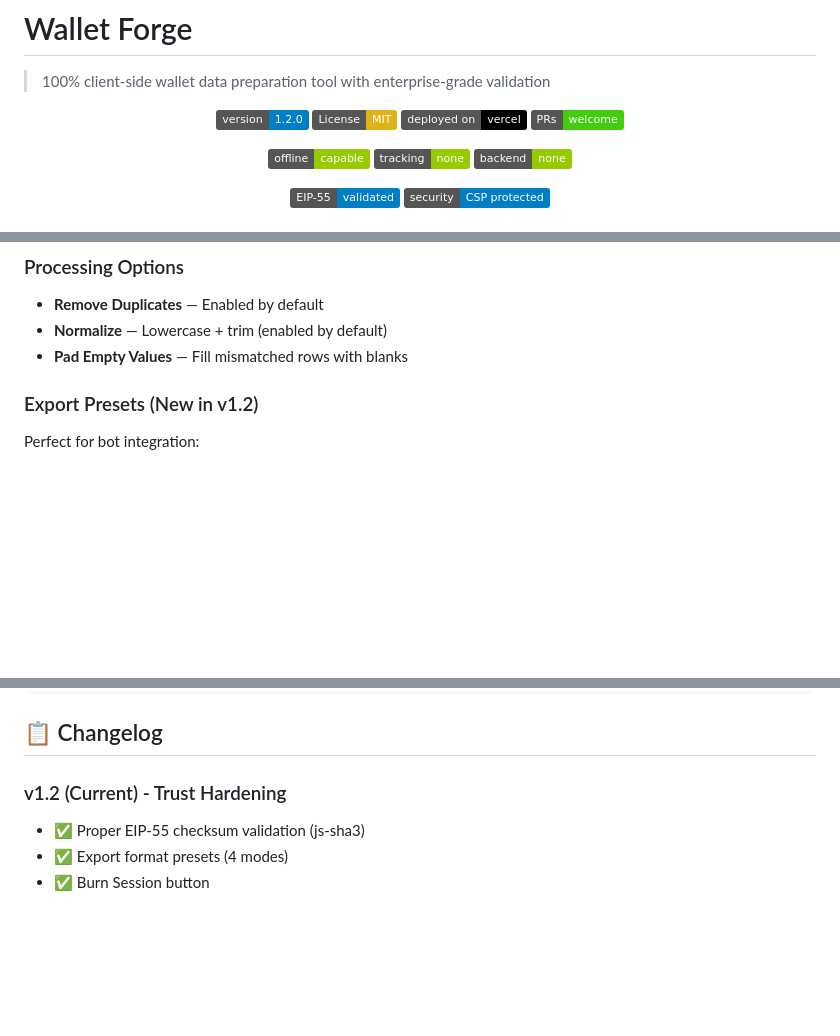
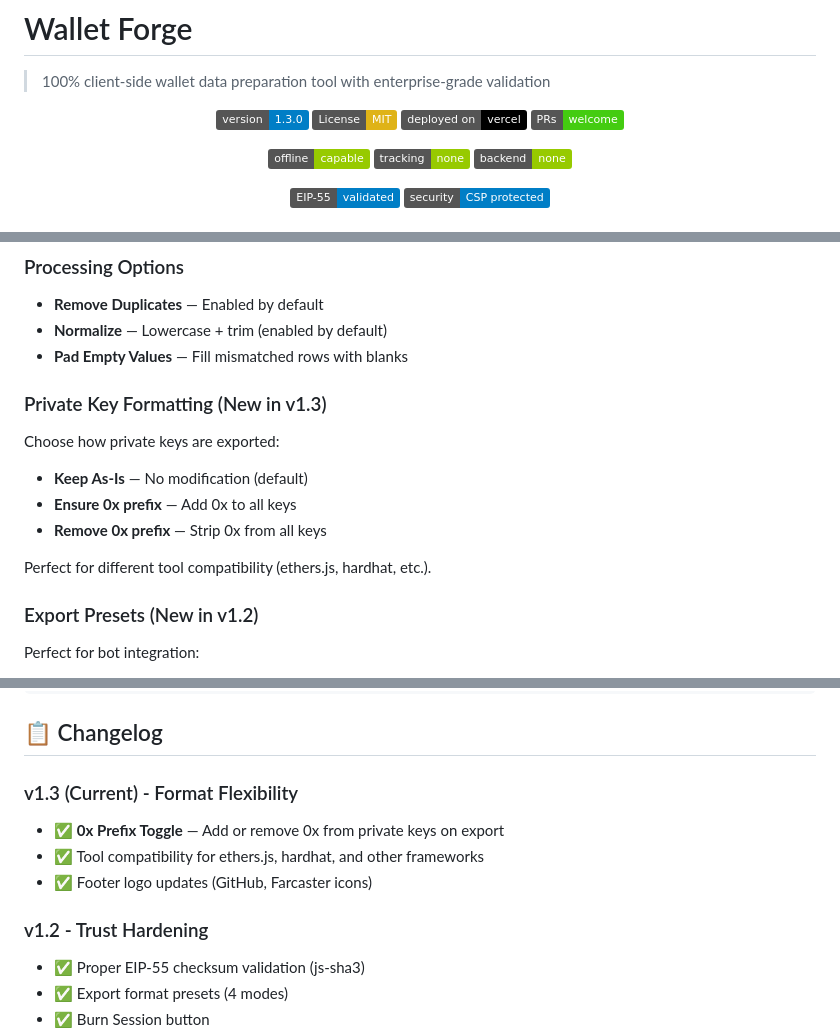
Before and after one commit to CryptoExplor/Wallet-Forge, a Markdown page: README.md, 3 parts joined by grey strips. GitHub-like rendering; badges without logos; blank space fills up the shorter version.

```diff
--- a/README.md
+++ b/README.md
@@ -4,7 +4,7 @@
 
 <div align="center">
 
-[![Version](https://img.shields.io/badge/version-1.2.0-blue.svg)](https://github.com/CryptoExplor/Wallet-Forge/releases/tag/v1.2.0)
+[![Version](https://img.shields.io/badge/version-1.3.0-blue.svg)](https://github.com/CryptoExplor/Wallet-Forge/releases/tag/v1.3.0)
 [![License: MIT](https://img.shields.io/badge/License-MIT-yellow.svg)](https://opensource.org/licenses/MIT)
 [![Vercel](https://img.shields.io/badge/deployed%20on-vercel-black)](https://wallet-forge.vercel.app)
 [![PRs Welcome](https://img.shields.io/badge/PRs-welcome-brightgreen.svg)](http://makeapullrequest.com)
@@ -120,6 +121,14 @@ Bad lines: 1
 - **Remove Duplicates** — Enabled by default
 - **Normalize** — Lowercase + trim (enabled by default)
 - **Pad Empty Values** — Fill mismatched rows with blanks
+
+### Private Key Formatting (New in v1.3)
+Choose how private keys are exported:
+- **Keep As-Is** — No modification (default)
+- **Ensure 0x prefix** — Add 0x to all keys
+- **Remove 0x prefix** — Strip 0x from all keys
+
+Perfect for different tool compatibility (ethers.js, hardhat, etc.).
 
 ### Export Presets (New in v1.2)
 Perfect for bot integration:
@@ -289,7 +298,12 @@ index,private_key,address
 
 ## 📋 Changelog
 
-### v1.2 (Current) - Trust Hardening
+### v1.3 (Current) - Format Flexibility
+- ✅ **0x Prefix Toggle** — Add or remove 0x from private keys on export
+- ✅ Tool compatibility for ethers.js, hardhat, and other frameworks
+- ✅ Footer logo updates (GitHub, Farcaster icons)
+
+### v1.2 - Trust Hardening
 - ✅ Proper EIP-55 checksum validation (js-sha3)
 - ✅ Export format presets (4 modes)
 - ✅ Burn Session button
```
Also changed, not shown: other parts of README.md (+2 -1 lines).
